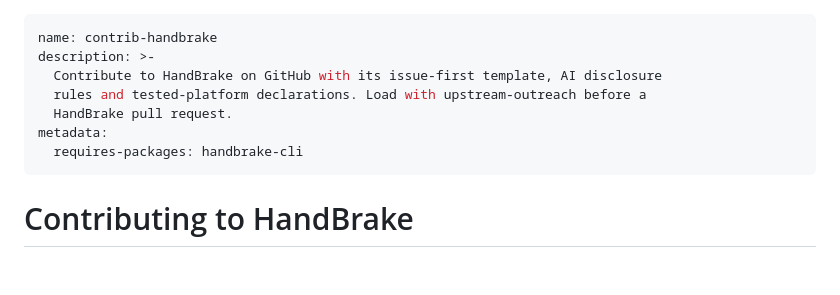
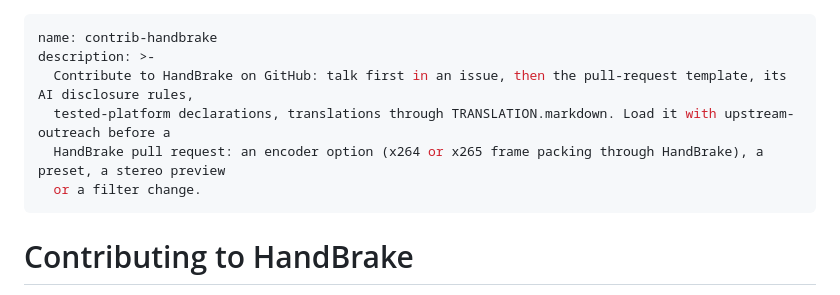
Before and after one commit to Sparky-OS/sparky-stereo-os, a Markdown page: skills/contrib-handbrake/SKILL.md, the part around the change. GitHub-like rendering; blank space fills up the shorter version.

Commit message:
skills/contrib-handbrake: trigger-clause description and the lessons from the lanes (ORDER 429)
The description names what the skill is for, then the symptoms, error strings, programs and components that bring a reader to it.
The lessons of 25 October to 6 November 2026 (recipes, traps with symptom, cause, fix and how found, perks, facts) are added from the accepted lane reports.

Assisted-by: Claude Fable 5.1 via Claude Code

```diff
--- a/skills/contrib-handbrake/SKILL.md
+++ b/skills/contrib-handbrake/SKILL.md
@@ -1,11 +1,10 @@
 ---
 name: contrib-handbrake
 description: >-
-  Contribute to HandBrake on GitHub with its issue-first template, AI disclosure
-  rules and tested-platform declarations. Load with upstream-outreach before a
-  HandBrake pull request.
-metadata:
-  requires-packages: handbrake-cli
+  Contribute to HandBrake on GitHub: talk first in an issue, then the pull-request template, its AI disclosure rules,
+  tested-platform declarations, translations through TRANSLATION.markdown. Load it with upstream-outreach before a
+  HandBrake pull request: an encoder option (x264 or x265 frame packing through HandBrake), a preset, a stereo preview
+  or a filter change.
 ---
 
 # Contributing to HandBrake
```
